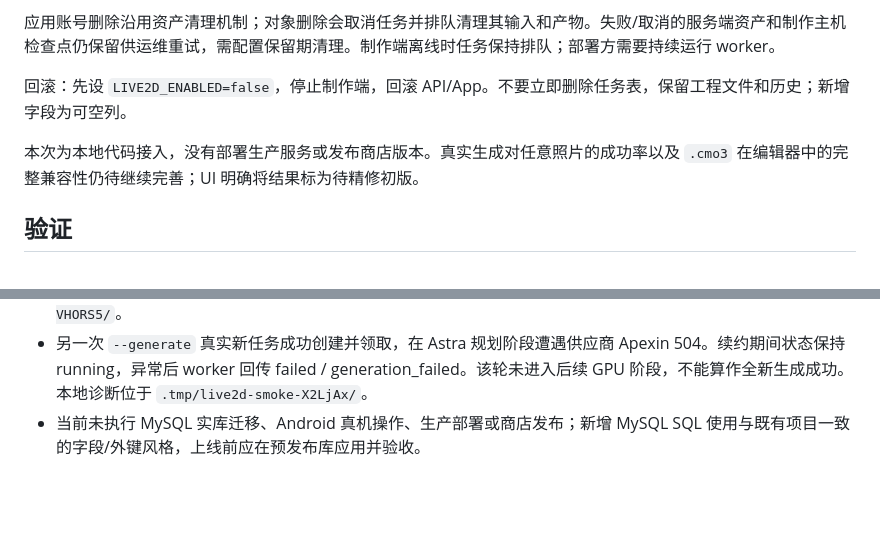
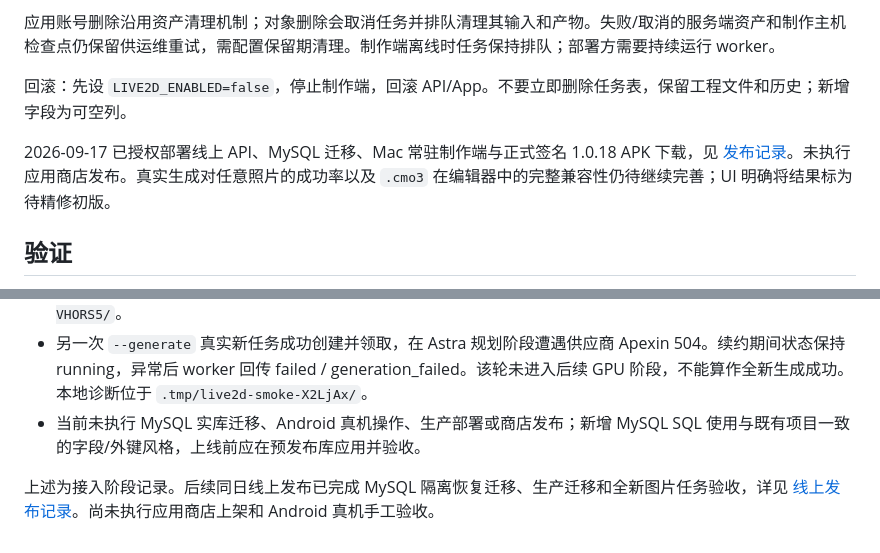
Before and after one commit to lvhaojie456/anyi-beijing, a Markdown page: docs/live2d-generation.md, 2 parts joined by grey strips. Drawn GitHub-style; blank space fills up the shorter version.

```diff
--- a/docs/live2d-generation.md
+++ b/docs/live2d-generation.md
@@ -56,7 +56,7 @@ Mac 制作端（tools/live2d-worker）
 
 回滚：先设 `LIVE2D_ENABLED=false`，停止制作端，回滚 API/App。不要立即删除任务表，保留工程文件和历史；新增字段为可空列。
 
-本次为本地代码接入，没有部署生产服务或发布商店版本。真实生成对任意照片的成功率以及 `.cmo3` 在编辑器中的完整兼容性仍待继续完善；UI 明确将结果标为待精修初版。
+2026-09-17 已授权部署线上 API、MySQL 迁移、Mac 常驻制作端与正式签名 1.0.18 APK 下载，见 [发布记录](releases/2026-09-17-live2d.md)。未执行应用商店发布。真实生成对任意照片的成功率以及 `.cmo3` 在编辑器中的完整兼容性仍待继续完善；UI 明确将结果标为待精修初版。
 
 ## 验证
 
@@ -80,3 +80,5 @@ node scripts/smoke-live2d.mjs ../tools/live2d-worker /path/to/verified-output /p
 - 使用 App 原始 HTML 和 SDK 的 Playwright 验证：390×700 与 1200×800 均能载入模型；WebGL 有效像素分别超过 8 万、11 万；截图非空、运动帧发生变化，无页面脚本错误。截图与报告位于本机 `.tmp/live2d-smoke-VHORS5/`。
 - 另一次 `--generate` 真实新任务成功创建并领取，在 Astra 规划阶段遭遇供应商 Apexin 504。续约期间状态保持 running，异常后 worker 回传 failed / generation_failed。该轮未进入后续 GPU 阶段，不能算作全新生成成功。本地诊断位于 `.tmp/live2d-smoke-X2LjAx/`。
 - 当前未执行 MySQL 实库迁移、Android 真机操作、生产部署或商店发布；新增 MySQL SQL 使用与既有项目一致的字段/外键风格，上线前应在预发布库应用并验收。
+
+上述为接入阶段记录。后续同日线上发布已完成 MySQL 隔离恢复迁移、生产迁移和全新图片任务验收，详见 [线上发布记录](releases/2026-09-17-live2d.md)。尚未执行应用商店上架和 Android 真机手工验收。
```
Also changed, not shown: CHANGELOG.md (+2 -0 lines), docs/releases/2026-09-17-live2d.md (added, +59 -0 lines).
